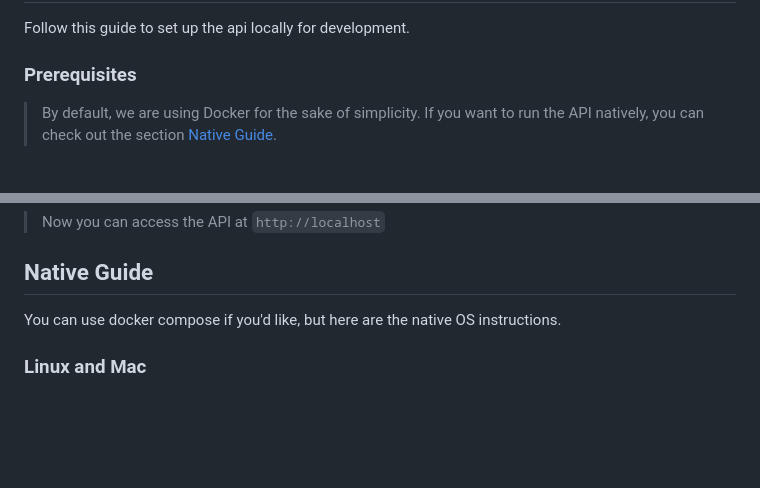
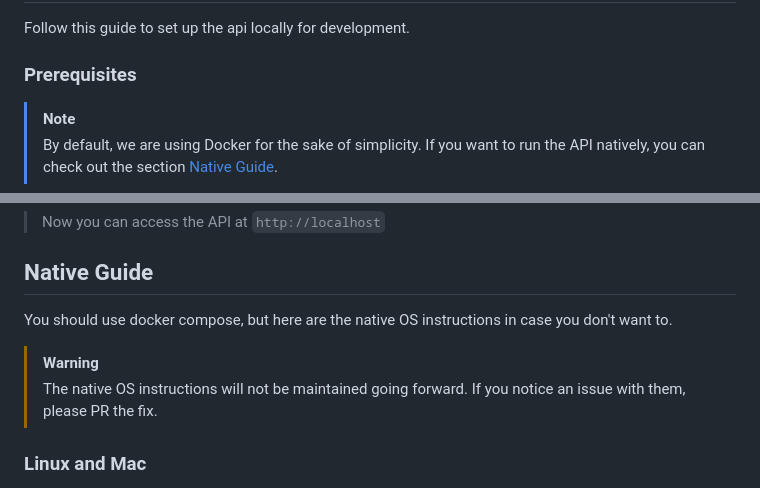
Before and after one commit to CnCNet/cncnet-map-api, a Markdown page: README.md, 2 parts joined by grey strips. Rendered like a GitHub page; blank space fills up the shorter version.

Commit message:
Update README.md
Signed-off-by: Alex Lambson <alexlambson@users.noreply.github.com>

```diff
--- a/README.md
+++ b/README.md
@@ -21,6 +21,7 @@ Follow this guide to set up the api locally for development.
 
 ### Prerequisites
 
+> [!note]
 > By default, we are using Docker for the sake of simplicity. If you want to run the API natively, you can check out the section [Native Guide](#native-guide).
 
 - Docker with compose
@@ -46,7 +47,10 @@ docker compose up nginx-server -d
 
 ## Native Guide
 
-You can use docker compose if you'd like, but here are the native OS instructions.
+You should use docker compose, but here are the native OS instructions in case you don't want to.
+
+> [!warning]
+> The native OS instructions will not be maintained going forward. If you notice an issue with them, please PR the fix.
 
 ### Linux and Mac
 
```
